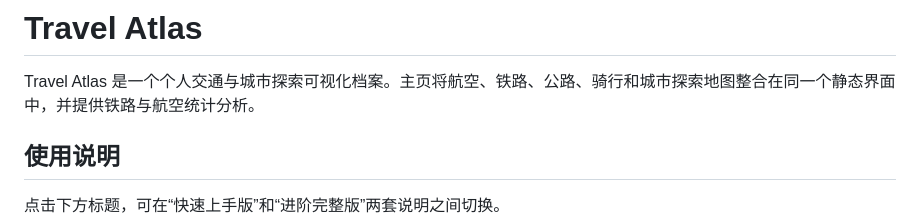
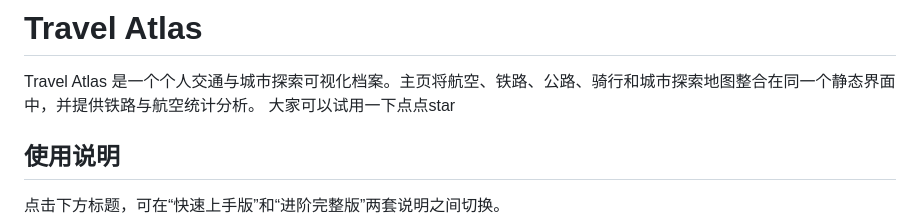
Before and after one commit to Ethenone/Travel-map, a Markdown page: README.md, the part around the change. Drawn GitHub-style.

```diff
--- a/README.md
+++ b/README.md
@@ -1,6 +1,7 @@
 # Travel Atlas
 
 Travel Atlas 是一个个人交通与城市探索可视化档案。主页将航空、铁路、公路、骑行和城市探索地图整合在同一个静态界面中，并提供铁路与航空统计分析。
+大家可以试用一下点点star
 
 ## 使用说明
 
```
